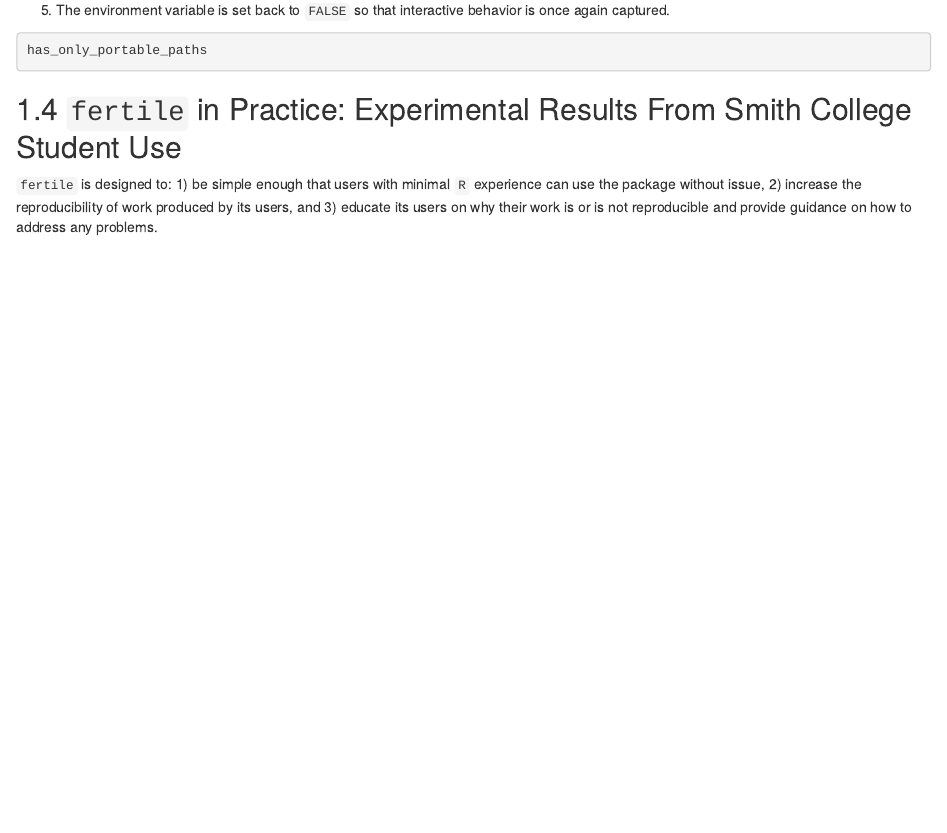
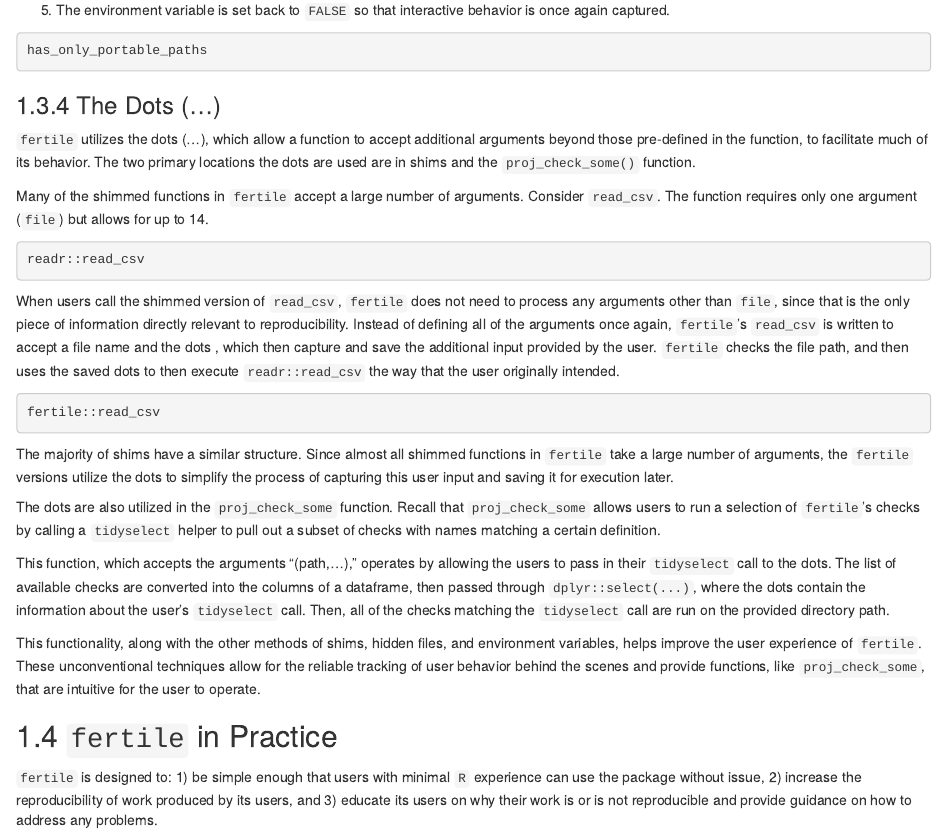
Before and after one commit to ambertin/thesis, an R Markdown document (index/02-chap2.Rmd): the page in a window 1100 px wide, from 12030 px down. Rendered offline with R 4.5, knitr and Pandoc, with nearby package versions; the code chunks are not run, so their results and figures are left out; drawn as R Markdown's standard HTML page in place of the format the file asks for.

Commit message:
added section on the dots

````diff
--- a/index/02-chap2.Rmd
+++ b/index/02-chap2.Rmd
@@ -692,9 +691,31 @@
 has_only_portable_paths
 ```
 
+### The Dots (...)
 
+`fertile` utilizes the dots (...), which allow a function to accept additional arguments beyond those pre-defined in the function, to facilitate much of its behavior. The two primary locations the dots are used are in shims and the `proj_check_some()` function.
 
-## `fertile` in Practice: Experimental Results From Smith College Student Use
+Many of the shimmed functions in `fertile` accept a large number of arguments. Consider `read_csv`. The function requires only one argument (`file`) but allows for up to 14.
+
+```{r}
+readr::read_csv
+```
+
+When users call the shimmed version of `read_csv`, `fertile` does not need to process any arguments other than `file`, since that is the only piece of information directly relevant to reproducibility. Instead of defining all of the arguments once again, `fertile`'s `read_csv` is written to accept a file name and the dots , which then capture and save the additional input provided by the user. `fertile` checks the file path, and then uses the saved dots to then execute `readr::read_csv` the way that the user originally intended.
+
+```{r}
+fertile::read_csv
+```
+
+The majority of shims have a similar structure. Since almost all shimmed functions in `fertile` take a large number of arguments, the `fertile` versions utilize the dots to simplify the process of capturing this user input and saving it for execution later.
+
+The dots are also utilized in the `proj_check_some` function. Recall that `proj_check_some` allows users to run a selection of `fertile`'s checks by calling a `tidyselect` helper to pull out a subset of checks with names matching a certain definition.
+
+This function, which accepts the arguments "(path,...)," operates by allowing the users to pass in their `tidyselect` call to the dots. The list of available checks are converted into the columns of a dataframe, then passed through `dplyr::select(...)`, where the dots contain the information about the user's `tidyselect` call. Then, all of the checks matching the `tidyselect` call are run on the provided directory path.
+
+This functionality, along with the other methods of shims, hidden files, and environment variables, helps improve the user experience of `fertile`. These unconventional techniques allow for the reliable tracking of user behavior behind the scenes and provide functions, like `proj_check_some`, that are intuitive for the user to operate.
+
+## `fertile` in Practice
 
 `fertile` is designed to: 1) be simple enough that users with minimal `R` experience can use the package without issue, 2) increase the reproducibility of work produced by its users, and 3) educate its users on why their work is or is not reproducible and provide guidance on how to address any problems.
 
````
Also changed, not shown: index/bib/thesis.bib (+1 -0 lines), index/02-chap2.Rmd (1 more changed lines), 2 other files.
